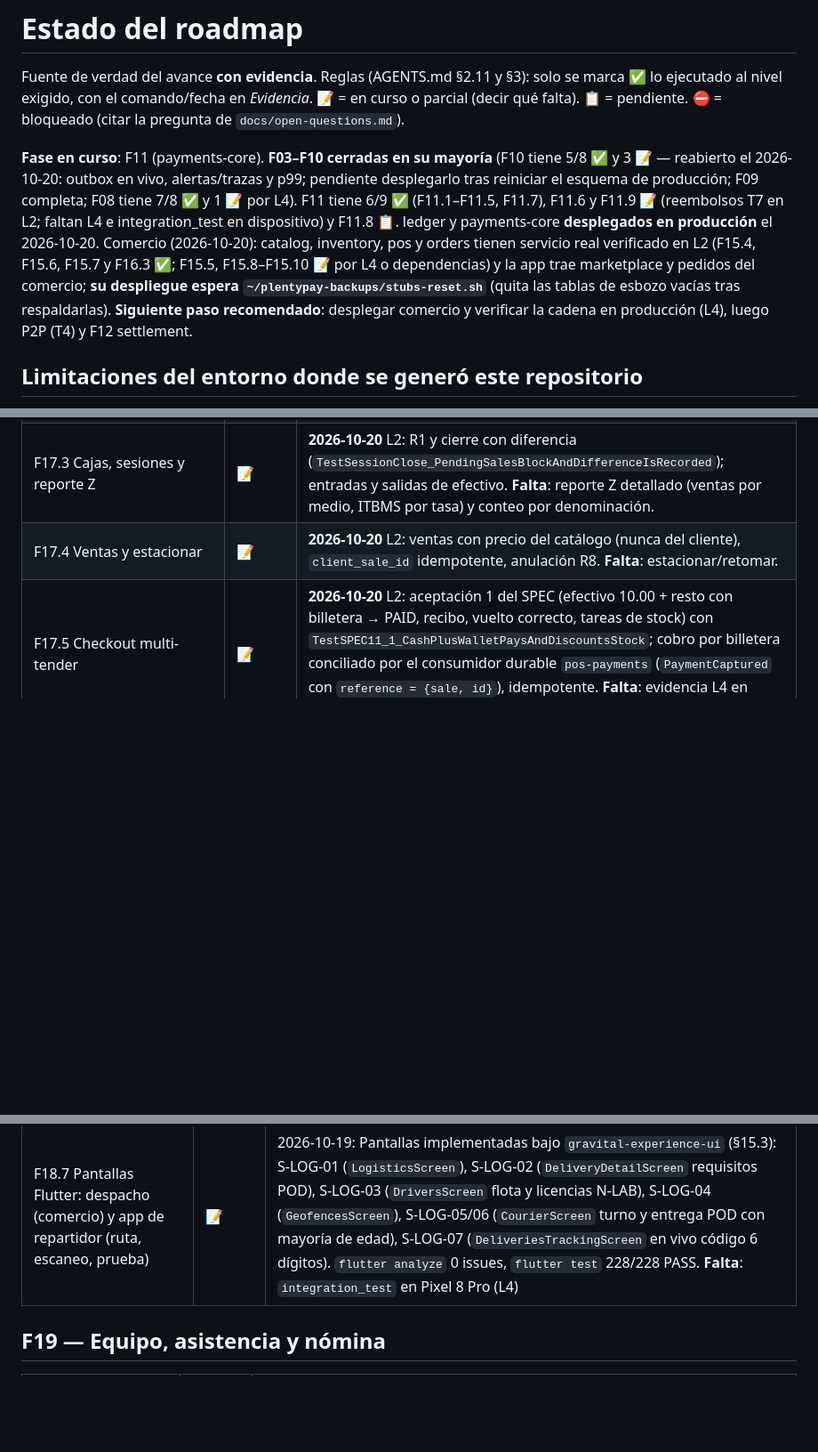
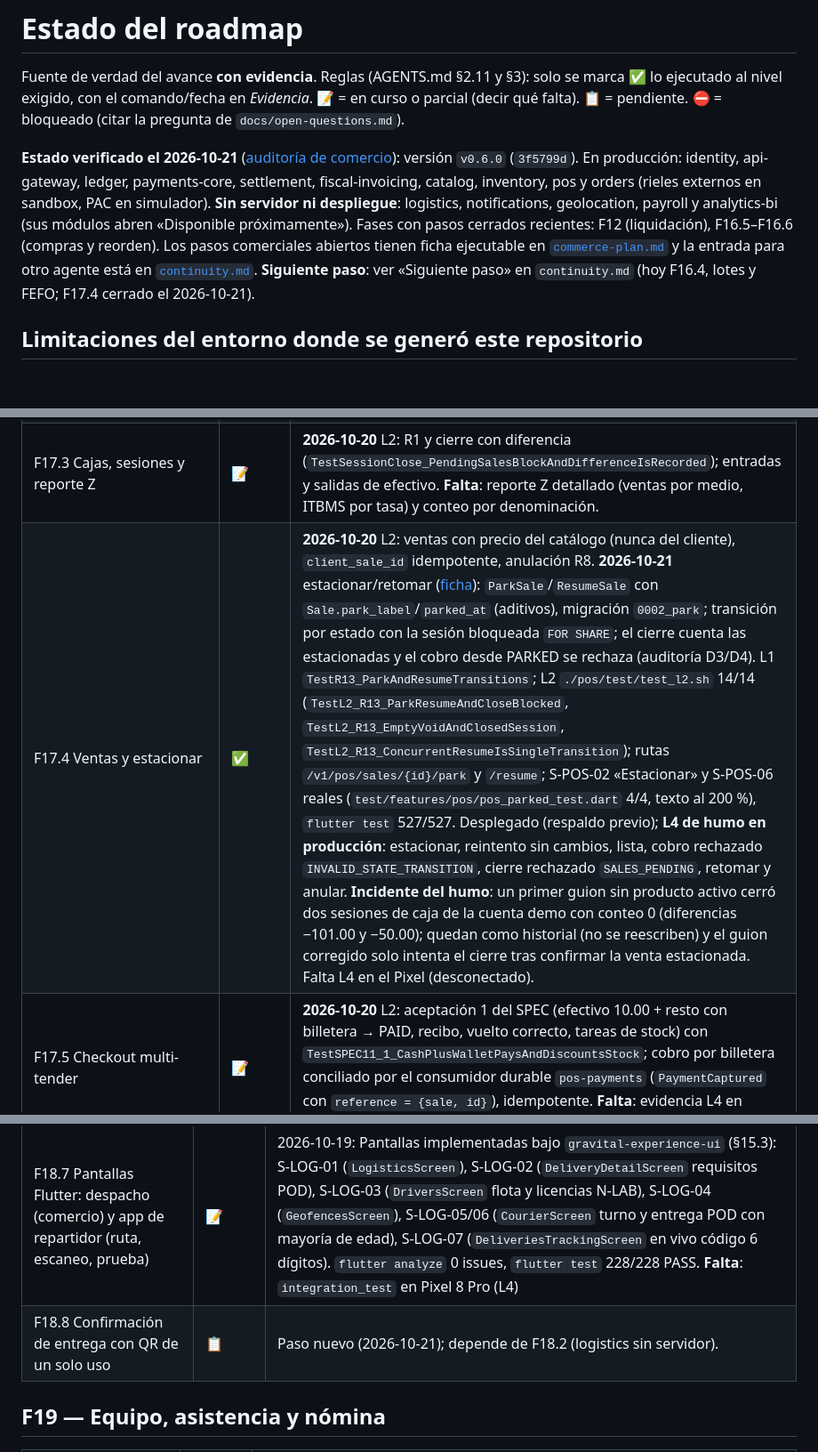
Before and after one commit to angelnereira/Plenty-Pay, a Markdown page: docs/roadmap/status.md, 3 parts joined by grey strips. Shown at 89% size. Rendered like a GitHub page; blank space fills up the shorter version.

```diff
--- a/docs/roadmap/status.md
+++ b/docs/roadmap/status.md
@@ -2,7 +2,7 @@
 
 Fuente de verdad del avance **con evidencia**. Reglas (AGENTS.md §2.11 y §3): solo se marca ✅ lo ejecutado al nivel exigido, con el comando/fecha en *Evidencia*. 📝 = en curso o parcial (decir qué falta). 📋 = pendiente. ⛔ = bloqueado (citar la pregunta de `docs/open-questions.md`).
 
-**Fase en curso**: F11 (payments-core). **F03–F10 cerradas en su mayoría** (F10 tiene 5/8 ✅ y 3 📝 — reabierto el 2026-10-20: outbox en vivo, alertas/trazas y p99; pendiente desplegarlo tras reiniciar el esquema de producción; F09 completa; F08 tiene 7/8 ✅ y 1 📝 por L4). F11 tiene 6/9 ✅ (F11.1–F11.5, F11.7), F11.6 y F11.9 📝 (reembolsos T7 en L2; faltan L4 e integration_test en dispositivo) y F11.8 📋. ledger y payments-core **desplegados en producción** el 2026-10-20. Comercio (2026-10-20): catalog, inventory, pos y orders tienen servicio real verificado en L2 (F15.4, F15.6, F15.7 y F16.3 ✅; F15.5, F15.8–F15.10 📝 por L4 o dependencias) y la app trae marketplace y pedidos del comercio; **su despliegue espera `~/plentypay-backups/stubs-reset.sh`** (quita las tablas de esbozo vacías tras respaldarlas). **Siguiente paso recomendado**: desplegar comercio y verificar la cadena en producción (L4), luego P2P (T4) y F12 settlement.
+**Estado verificado el 2026-10-21** ([auditoría de comercio](../audits/2026-10-21-comercio-estado-real.md)): versión `v0.6.0` (`3f5799d`). En producción: identity, api-gateway, ledger, payments-core, settlement, fiscal-invoicing, catalog, inventory, pos y orders (rieles externos en sandbox, PAC en simulador). **Sin servidor ni despliegue**: logistics, notifications, geolocation, payroll y analytics-bi (sus módulos abren «Disponible próximamente»). Fases con pasos cerrados recientes: F12 (liquidación), F16.5–F16.6 (compras y reorden). Los pasos comerciales abiertos tienen ficha ejecutable en [`commerce-plan.md`](commerce-plan.md) y la entrada para otro agente está en [`continuity.md`](continuity.md). **Siguiente paso**: ver «Siguiente paso» en `continuity.md` (hoy F16.4, lotes y FEFO; F17.4 cerrado el 2026-10-21).
 
 ## Limitaciones del entorno donde se generó este repositorio
 Go se compiló contra clones de dependencias (el proxy de módulos no era alcanzable); Rust 1.97 disponible pero sin código Rust aún; Docker sin acceso a Docker Hub (imágenes no construidas); sin SDK de Flutter (código Dart no compilado); sin OpenTofu. Todo lo marcado ✅ se ejecutó realmente; lo demás no.
@@ -272,7 +281,7 @@ Regla: un módulo sin servicio desplegado muestra su estado vacío (AGENTS.md §
 | F17.1 Dominio: totales e impuestos incluidos | ✅ | **2026-10-20** L1: R2 con `half_up` por línea e impuesto extraído del precio con ITBMS incluido; vectores de domain-model §4 (B) y granel 1.5 kg × 3.99 = 5.99 (`internal/domain/sale_test.go`). |
 | F17.2 Migraciones | ✅ | **2026-10-20** L2: migración 0001 idempotente; una sola sesión abierta por caja (`TestR1_OneOpenSessionPerTerminalAndOwnerOnly`); RLS y rol sin DELETE (`TestPrivileges_ServiceRoleCannotDeleteSales`). |
 | F17.3 Cajas, sesiones y reporte Z | 📝 | **2026-10-20** L2: R1 y cierre con diferencia (`TestSessionClose_PendingSalesBlockAndDifferenceIsRecorded`); entradas y salidas de efectivo. **Falta**: reporte Z detallado (ventas por medio, ITBMS por tasa) y conteo por denominación. |
-| F17.4 Ventas y estacionar | 📝 | **2026-10-20** L2: ventas con precio del catálogo (nunca del cliente), `client_sale_id` idempotente, anulación R8. **Falta**: estacionar/retomar. |
+| F17.4 Ventas y estacionar | ✅ | **2026-10-20** L2: ventas con precio del catálogo (nunca del cliente), `client_sale_id` idempotente, anulación R8. **2026-10-21** estacionar/retomar ([ficha](commerce-plan.md#f174--estacionar-y-retomar-ventas)): `ParkSale`/`ResumeSale` con `Sale.park_label`/`parked_at` (aditivos), migración `0002_park`; transición por estado con la sesión bloqueada `FOR SHARE`; el cierre cuenta las estacionadas y el cobro desde PARKED se rechaza (auditoría D3/D4). L1 `TestR13_ParkAndResumeTransitions`; L2 `./pos/test/test_l2.sh` 14/14 (`TestL2_R13_ParkResumeAndCloseBlocked`, `TestL2_R13_EmptyVoidAndClosedSession`, `TestL2_R13_ConcurrentResumeIsSingleTransition`); rutas `/v1/pos/sales/{id}/park` y `/resume`; S-POS-02 «Estacionar» y S-POS-06 reales (`test/features/pos/pos_parked_test.dart` 4/4, texto al 200 %), `flutter test` 527/527. Desplegado (respaldo previo); **L4 de humo en producción**: estacionar, reintento sin cambios, lista, cobro rechazado `INVALID_STATE_TRANSITION`, cierre rechazado `SALES_PENDING`, retomar y anular. **Incidente del humo**: un primer guion sin producto activo cerró dos sesiones de caja de la cuenta demo con conteo 0 (diferencias −101.00 y −50.00); quedan como historial (no se reescriben) y el guion corregido solo intenta el cierre tras confirmar la venta estacionada. Falta L4 en el Pixel (desconectado). |
 | F17.5 Checkout multi-tender | 📝 | **2026-10-20** L2: aceptación 1 del SPEC (efectivo 10.00 + resto con billetera → PAID, recibo, vuelto correcto, tareas de stock) con `TestSPEC11_1_CashPlusWalletPaysAndDiscountsStock`; cobro por billetera conciliado por el consumidor durable `pos-payments` (`PaymentCaptured` con `reference = {sale, id}`), idempotente. **Falta**: evidencia L4 en producción (pendiente del despliegue). |
 | F17.6 Crédito de la casa y puntos (`payments.PostMemoEntry`) | 📋 | **Reabierto 2026-10-20**: la marca anterior (2026-10-19) era solo un esbozo de dominio con L1 y sin servicio, migración aplicada a mano ni pruebas del nivel que exige el criterio; no cumplía el criterio. |
 | F17.7 Sincronización offline | 📋 | **Reabierto 2026-10-20**: la marca anterior (2026-10-19) era solo un esbozo de dominio con L1 y sin servicio, migración aplicada a mano ni pruebas del nivel que exige el criterio; no cumplía el criterio. |
@@ -291,6 +309,7 @@ Regla: un módulo sin servicio desplegado muestra su estado vacío (AGENTS.md §
 | F18.5 Seguimiento público + stream | 📝 | **Reabierto 2026-10-21** ([auditoría](../audits/2026-10-21-funciones-anunciadas-en-releases.md) §5): el paso exige L4 y la evidencia es solo dominio con pruebas L1, sin servicio desplegado; no cumplía el criterio (AGENTS.md §2.11). Antes, 2026-10-19: ruta `GET /v1/public/tracking/{token}` ya declarada en gateway (rate limit estricto). Dominio de redacción de datos personales cubierto por N-DAT-12. `go test ./...` OK |
 | F18.6 Integración con orders + página pública de seguimiento en `web` | 📝 | **Reabierto 2026-10-21** ([auditoría](../audits/2026-10-21-funciones-anunciadas-en-releases.md) §5): el paso exige L4 y la evidencia es solo dominio con pruebas L1, sin servicio desplegado; no cumplía el criterio (AGENTS.md §2.11). Antes, 2026-10-19: `Delivery` soporta `source_type`/`source_id` (sub-pedido). Ruta pública `/track/:token` en web. `go test ./...` OK |
 | F18.7 Pantallas Flutter: despacho (comercio) y app de repartidor (ruta, escaneo, prueba) | 📝 | 2026-10-19: Pantallas implementadas bajo `gravital-experience-ui` (§15.3): S-LOG-01 (`LogisticsScreen`), S-LOG-02 (`DeliveryDetailScreen` requisitos POD), S-LOG-03 (`DriversScreen` flota y licencias N-LAB), S-LOG-04 (`GeofencesScreen`), S-LOG-05/06 (`CourierScreen` turno y entrega POD con mayoría de edad), S-LOG-07 (`DeliveriesTrackingScreen` en vivo código 6 dígitos). `flutter analyze` 0 issues, `flutter test` 228/228 PASS. **Falta**: `integration_test` en Pixel 8 Pro (L4) |
+| F18.8 Confirmación de entrega con QR de un solo uso | 📋 | Paso nuevo (2026-10-21); depende de F18.2 (logistics sin servidor). |
 
 ## F19 — Equipo, asistencia y nómina
 
```
Also changed, not shown: other parts of docs/roadmap/status.md (+18 -0 lines), docs/roadmap/continuity.md (added, +57 -0 lines).
